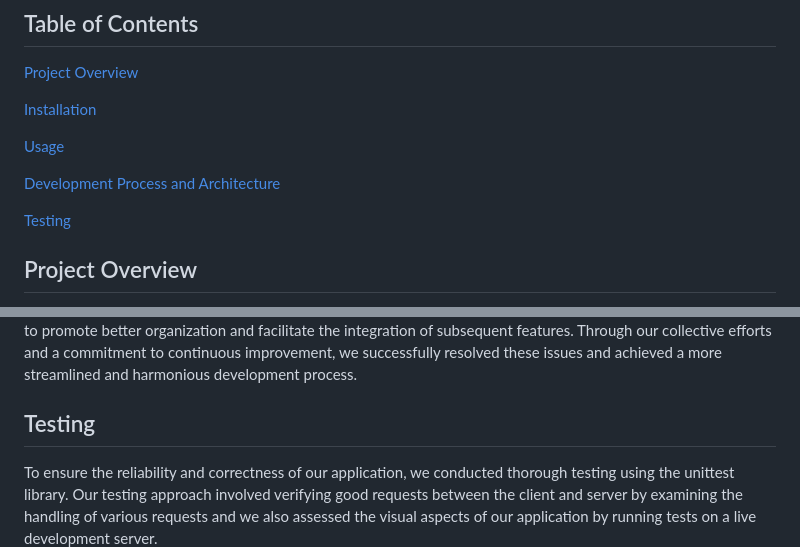
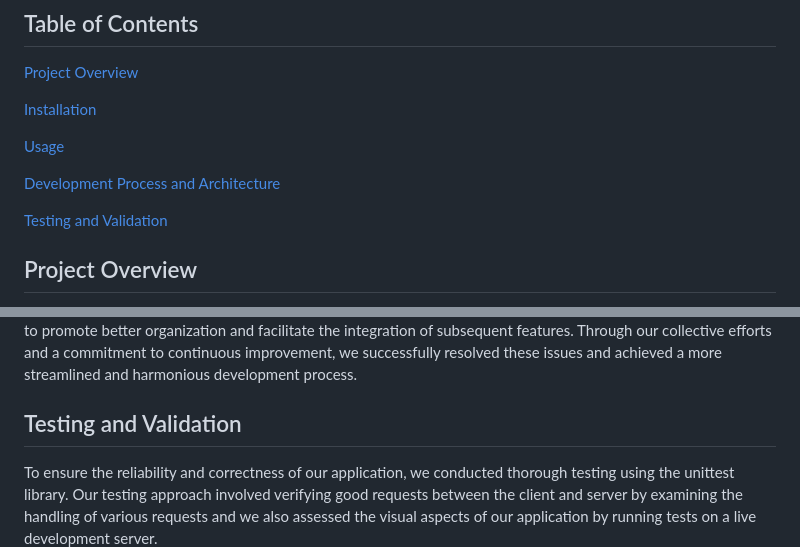
Before and after one commit to Vobrymn/Anirecom, a Markdown page: README.md, 2 parts joined by grey strips. GitHub-like rendering.

```diff
--- a/README.md
+++ b/README.md
@@ -13,7 +13,7 @@ by: 23346272 Fiona Hii, 22891996 Xavier Picart, 23484481 Victoria Felice**
 
 [Development Process and Architecture](https://github.com/Vobrymn/CITS3403_proj/blob/main/README.md#development-process-and-architecture-including-challenges)
 
-[Testing](https://github.com/Vobrymn/CITS3403_proj/blob/main/README.md#testing)
+[Testing and Validation](https://github.com/Vobrymn/CITS3403_proj/blob/main/README.md#testing-and-validation)
 
 ## Project Overview
 
@@ -80,7 +80,7 @@ Initially, our main challenge stemmed from differences in coding styles, an uncl
 
 However, we successfully addressed these challenges by establishing guidelines for new element construction, enabling the use of standardized building blocks and mitigating the issue. Additionally, we resolved complications arising from conflicting styles between the two main JavaScript developers, resulting in a more consistent and cohesive codebase. Recognizing the need for modularization and function creation, we restructured our codebase to promote better organization and facilitate the integration of subsequent features. Through our collective efforts and a commitment to continuous improvement, we successfully resolved these issues and achieved a more streamlined and harmonious development process.
 
-## Testing
+## Testing and Validation
 
 To ensure the reliability and correctness of our application, we conducted thorough testing using the unittest library. Our testing approach involved verifying good requests between the client and server by examining the handling of various requests and we also assessed the visual aspects of our application by running tests on a live development server.
 
```
